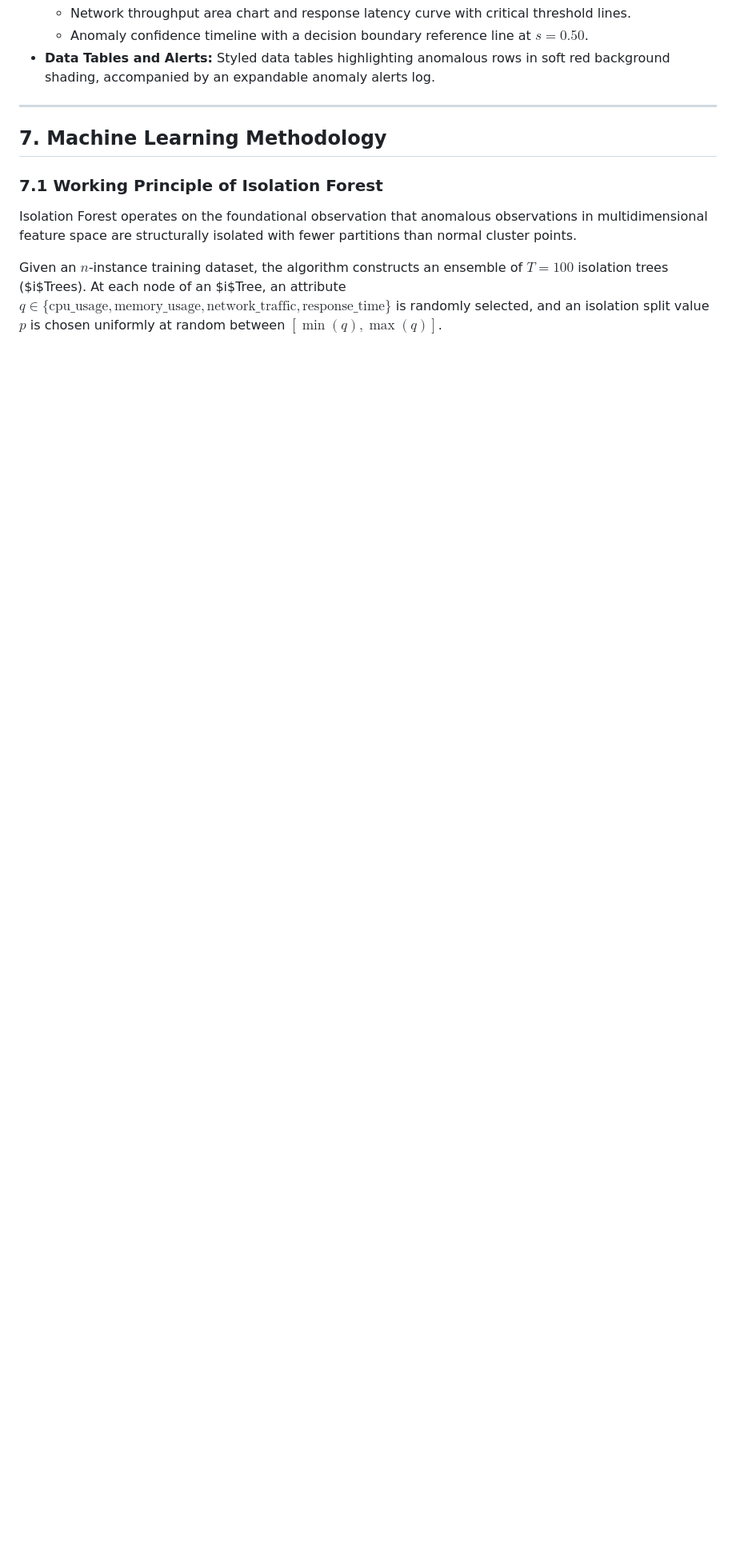
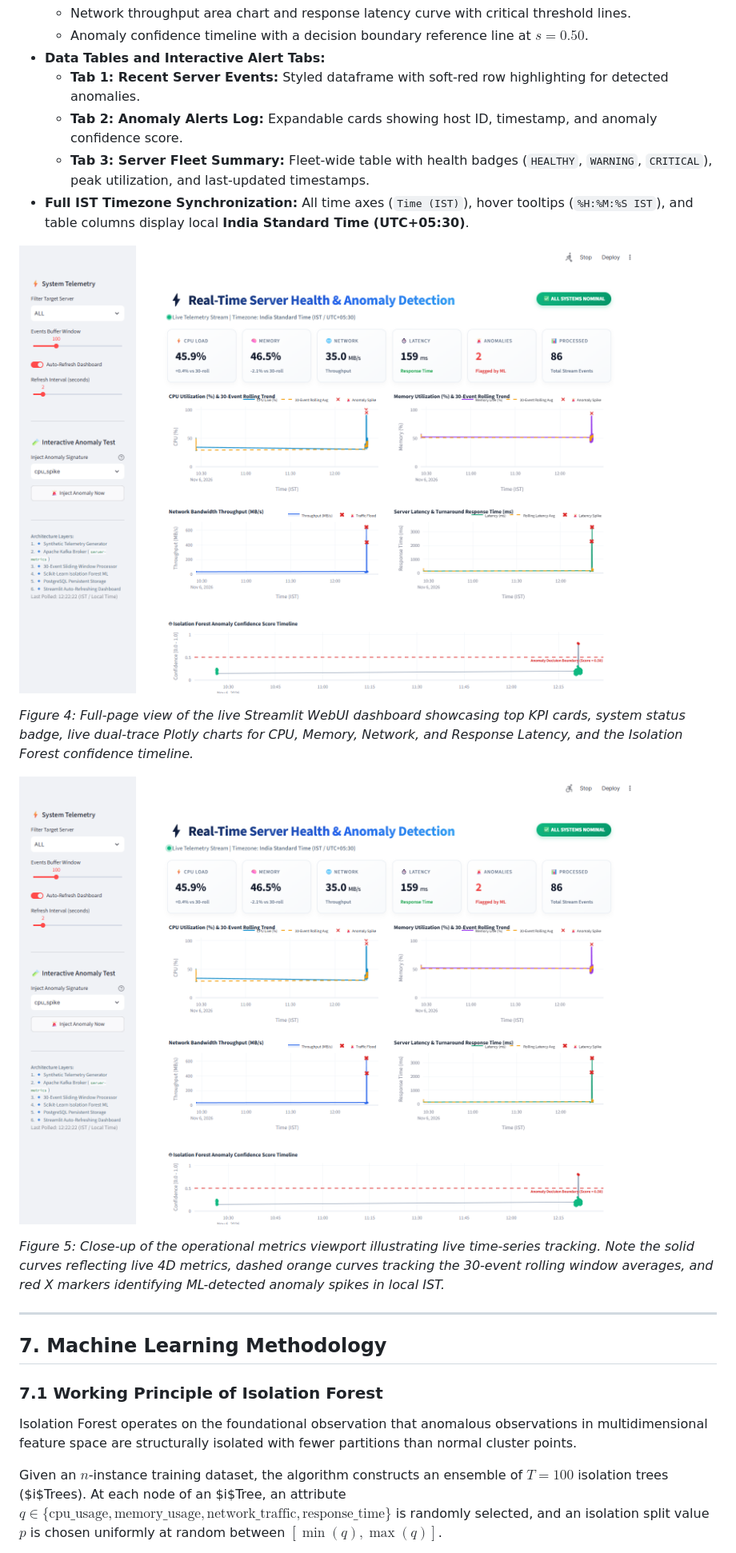
Before and after one commit to kabillanta/DSA-miniproject, a Markdown page: docs/PROJECT_REPORT.md, the part around one of its changes. Shown at 80% size. Drawn GitHub-style; pictures changed too: docs/assets/dashboard_kpi_charts.png (added), docs/assets/dashboard_overview.png (added); blank space fills up the shorter version.

Commit message:
docs: add architecture flowchart, live WebUI screenshots, and GitHub repository links to project report

```diff
--- a/docs/PROJECT_REPORT.md
+++ b/docs/PROJECT_REPORT.md
@@ -284,6 +266,18 @@ Built using **Streamlit** and **Plotly** in `dashboard/app.py`:
   - Network throughput area chart and response latency curve with critical threshold lines.
   - Anomaly confidence timeline with a decision boundary reference line at $s = 0.50$.
-- **Data Tables and Alerts:** Styled data tables highlighting anomalous rows in soft red background shading, accompanied by an expandable anomaly alerts log.
+- **Data Tables and Interactive Alert Tabs:**
+  - **Tab 1: Recent Server Events:** Styled dataframe with soft-red row highlighting for detected anomalies.
+  - **Tab 2: Anomaly Alerts Log:** Expandable cards showing host ID, timestamp, and anomaly confidence score.
+  - **Tab 3: Server Fleet Summary:** Fleet-wide table with health badges (`HEALTHY`, `WARNING`, `CRITICAL`), peak utilization, and last-updated timestamps.
+- **Full IST Timezone Synchronization:** All time axes (`Time (IST)`), hover tooltips (`%H:%M:%S IST`), and table columns display local **India Standard Time (UTC+05:30)**.
+
+![Figure 4: Streamlit WebUI Real-Time Dashboard Overview](assets/dashboard_overview.png)
+
+*Figure 4: Full-page view of the live Streamlit WebUI dashboard showcasing top KPI cards, system status badge, live dual-trace Plotly charts for CPU, Memory, Network, and Response Latency, and the Isolation Forest confidence timeline.*
+
+![Figure 5: Real-Time KPI Cards and Dual-Trace Time-Series Charts with Anomaly Spikes](assets/dashboard_kpi_charts.png)
+
+*Figure 5: Close-up of the operational metrics viewport illustrating live time-series tracking. Note the solid curves reflecting live 4D metrics, dashed orange curves tracking the 30-event rolling window averages, and red X markers identifying ML-detected anomaly spikes in local IST.*
 
 ---
 
```
Also changed, not shown: other parts of docs/PROJECT_REPORT.md (+83 -58 lines), docs/assets/architecture_flowchart.png (added), docs/assets/dashboard_anomaly_log.png (added), docs/assets/dashboard_fleet_summary.png (added), 5 other files.
